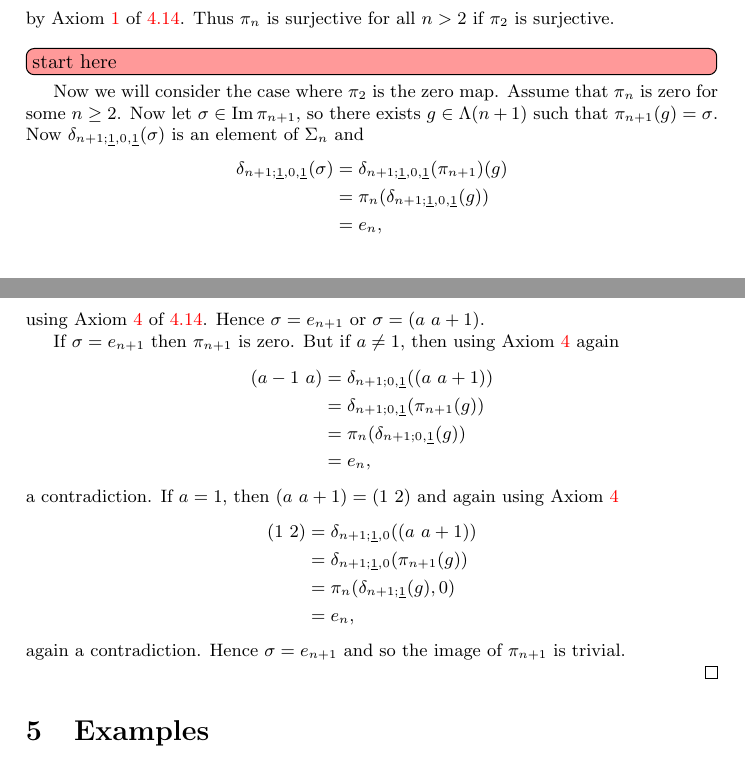
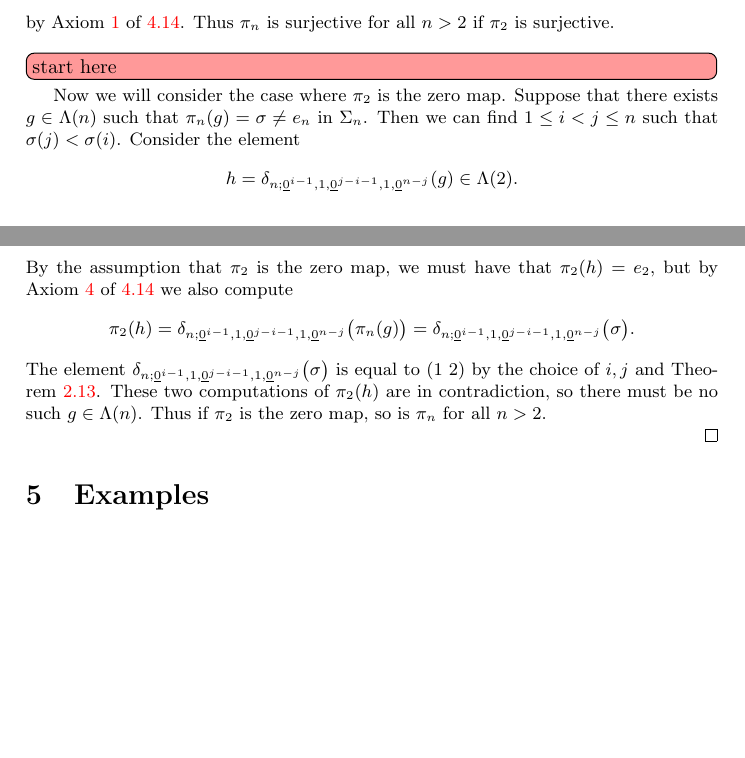
Before and after one commit to nickgurski/action_operads, a LaTeX document (paper/operads_paper-v2.tex, which reads paper/v2p1.tex): two parts of pages 20 and 21 of 89 before the commit and two parts of pages 20 and 21 of 88 after it, joined at a grey line, cut so that both start at the same text, the shorter picture padded with empty space. Compiled offline with pdfLaTeX.

Commit message:
finished a pass on sec4

```diff
--- a/paper/v2p1.tex
+++ b/paper/v2p1.tex
@@ -1281,29 +1281,45 @@ Thus $\pi_n$ is surjective for all $n>2$ if $\pi_2$ is surjective.
 
 \ngnoteil{start here}
 
-Now we will consider the case where $\pi_2$ is the zero map. Assume that $\pi_n$ is zero for some $n \geq 2$. Now let $\sigma \in \operatorname{Im} \pi_{n+1}$, so there exists $g \in \Lambda(n+1)$ such that $\pi_{n+1}(g) = \sigma$. Now $\delta_{n+1;\underline{1},0,\underline{1}}(\sigma)$ is an element of $\Sigma_n$ and
-  \begin{align*}
-    \delta_{n+1;\underline{1},0,\underline{1}}(\sigma) &= \delta_{n+1;\underline{1},0,\underline{1}}(\pi_{n+1})(g) \\
-    &= \pi_n(\delta_{n+1;\underline{1},0,\underline{1}}(g)) \\
-    &= e_n,
-  \end{align*}
-using Axiom \ref{eq4} of \ref{thm:charAOp}. Hence $\sigma = e_{n+1}$ or $\sigma = \trans{a}{a+1}$.
-
-If $\sigma = e_{n+1}$ then $\pi_{n+1}$ is zero. But if $a \neq 1$, then using Axiom \ref{eq4} again
-  \begin{align*}
-    \trans{a-1}{a} &= \delta_{n+1;0,\underline{1}}(\trans{a}{a+1}) \\
-    &= \delta_{n+1;0,\underline{1}}(\pi_{n+1}(g)) \\
-    &= \pi_n(\delta_{n+1;0,\underline{1}}(g)) \\
-    &= e_n,
-  \end{align*}
-a contradiction. If $a = 1$, then $\trans{a}{a+1} = \trans{1}{2}$ and again using Axiom \ref{eq4}
-  \begin{align*}
-    \trans{1}{2} &= \delta_{n+1;\underline{1},0}(\trans{a}{a+1}) \\
-    &= \delta_{n+1;\underline{1},0}(\pi_{n+1}(g)) \\
-    &= \pi_n(\delta_{n+1;\underline{1}}(g),0) \\
-    &= e_n,
-  \end{align*}
-again a contradiction. Hence $\sigma = e_{n+1}$ and so the image of $\pi_{n+1}$ is trivial.
+Now we will consider the case where $\pi_2$ is the zero map.
+Suppose that there exists $g \in \Lambda(n)$ such that $\pi_n(g) = \sigma \neq e_n$ in $\Sigma_n$.
+Then we can find $1 \leq i < j \leq n$ such that $\sigma(j) < \sigma(i)$.
+Consider the element
+\[
+h = \delta_{n; \underline{0}^{i-1}, 1, \underline{0}^{j-i-1}, 1, \underline{0}^{n-j}}(g) \in \Lambda(2).
+\]
+By the assumption that $\pi_2$ is the zero map, we must have that $\pi_2(h) = e_2$, but by Axiom \ref{eq4} of \ref{thm:charAOp} we also compute
+\[
+\pi_2(h) = \delta_{n; \underline{0}^{i-1}, 1, \underline{0}^{j-i-1}, 1, \underline{0}^{n-j}}\big( \pi_n(g) \big) =  \delta_{n; \underline{0}^{i-1}, 1, \underline{0}^{j-i-1}, 1, \underline{0}^{n-j}}\big( \sigma \big).
+\]
+The element $\delta_{n; \underline{0}^{i-1}, 1, \underline{0}^{j-i-1}, 1, \underline{0}^{n-j}}\big( \sigma \big)$ is equal to $\trans{1}{2}$ by the choice of $i, j$ and \cref{Defi:delta-s}.
+These two computations of $\pi_2(h)$ are in contradiction, so there must be no such $g \in \Lambda(n)$.
+Thus if $\pi_2$ is the zero map, so is $\pi_n$ for all $n>2$.
+%
+%
+%Assume that $\pi_n$ is zero for some $n \geq 2$. Now let $\sigma \in \operatorname{Im} \pi_{n+1}$, so there exists $g \in \Lambda(n+1)$ such that $\pi_{n+1}(g) = \sigma$. Now $\delta_{n+1;\underline{1},0,\underline{1}}(\sigma)$ is an element of $\Sigma_n$ and
+%  \begin{align*}
+%    \delta_{n+1;\underline{1},0,\underline{1}}(\sigma) &= \delta_{n+1;\underline{1},0,\underline{1}}(\pi_{n+1})(g) \\
+%    &= \pi_n(\delta_{n+1;\underline{1},0,\underline{1}}(g)) \\
+%    &= e_n,
+%  \end{align*}
+%using Axiom \ref{eq4} of \ref{thm:charAOp}. Hence $\sigma = e_{n+1}$ or $\sigma = \trans{a}{a+1}$.
+%
+%If $\sigma = e_{n+1}$ then $\pi_{n+1}$ is zero. But if $a \neq 1$, then using Axiom \ref{eq4} again
+%  \begin{align*}
+%    \trans{a-1}{a} &= \delta_{n+1;0,\underline{1}}(\trans{a}{a+1}) \\
+%    &= \delta_{n+1;0,\underline{1}}(\pi_{n+1}(g)) \\
+%    &= \pi_n(\delta_{n+1;0,\underline{1}}(g)) \\
+%    &= e_n,
+%  \end{align*}
+%a contradiction. If $a = 1$, then $\trans{a}{a+1} = \trans{1}{2}$ and again using Axiom \ref{eq4}
+%  \begin{align*}
+%    \trans{1}{2} &= \delta_{n+1;\underline{1},0}(\trans{a}{a+1}) \\
+%    &= \delta_{n+1;\underline{1},0}(\pi_{n+1}(g)) \\
+%    &= \pi_n(\delta_{n+1;\underline{1}}(g),0) \\
+%    &= e_n,
+%  \end{align*}
+%again a contradiction. Hence $\sigma = e_{n+1}$ and so the image of $\pi_{n+1}$ is trivial.
 
 % QQQ Old long proof:
 % We will prove each case separately. The two cases coincide for $n = 0$ and $n = 1$ as $\pi_0$ and $\pi_1$ are both the zero map and since $\Sigma_0$ and $\Sigma_1$ are the trivial group then these maps are also surjective.
```
Also changed, not shown: paper/operads_paper-v2.pdf.
